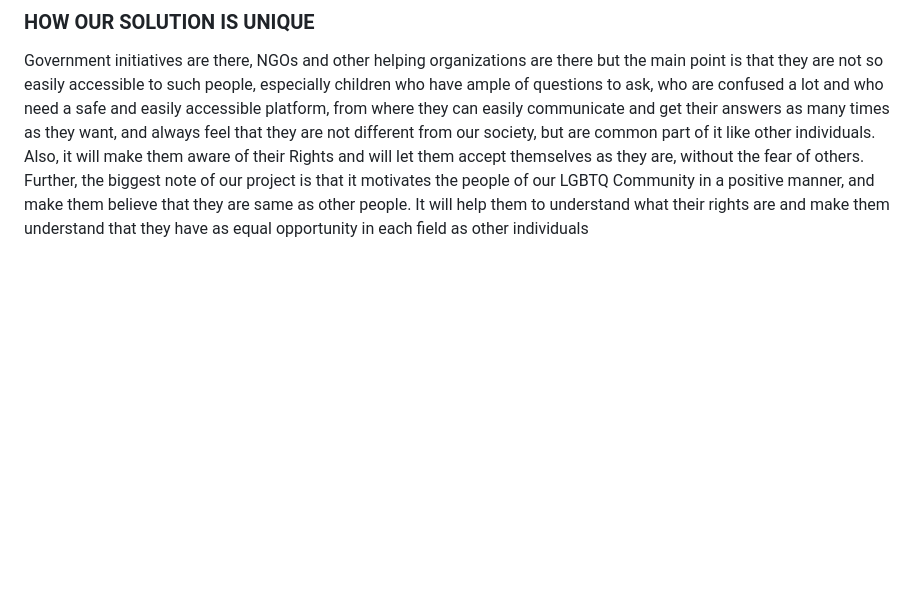
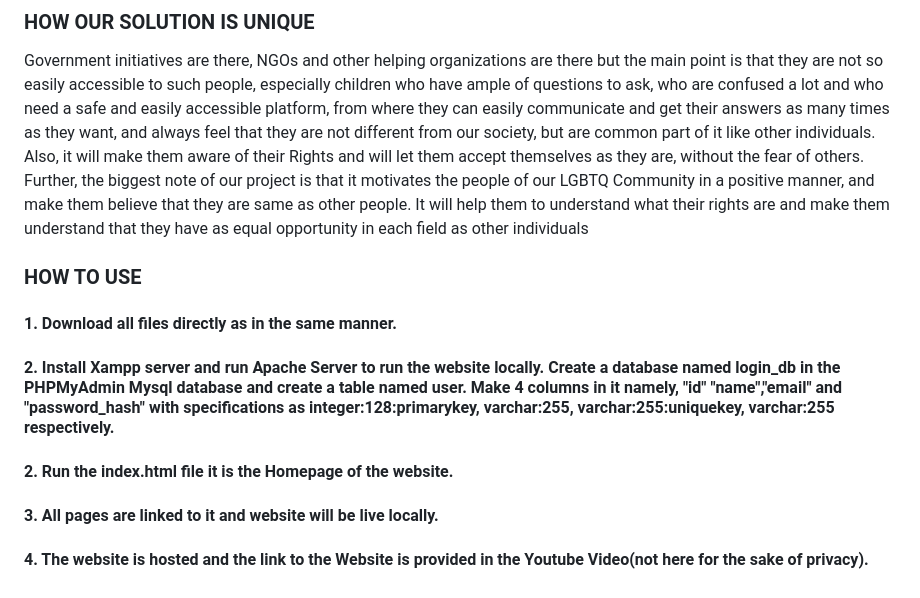
Before and after one commit to kartick1402/Solution-Challenge, a Markdown page: README.md, the part around the change. GitHub-like rendering; blank space fills up the shorter version.

```diff
--- a/README.md
+++ b/README.md
@@ -48,3 +48,11 @@ of others.
 Further, the biggest note of our project is that it motivates the people of our LGBTQ Community in a positive manner, and
 make them believe that they are same as other people. It will help them to understand what their rights are and make them
 understand that they have as equal opportunity in each field as other individuals
+
+### HOW TO USE
+
+#### 1. Download all files directly as in the same manner.
+#### 2. Install Xampp server and run Apache Server to run the website locally. Create a database named login_db in the PHPMyAdmin Mysql database and create a table named user. Make 4 columns in it namely, "id" "name","email" and "password_hash" with specifications as integer:128:primarykey, varchar:255, varchar:255:uniquekey, varchar:255 respectively.
+#### 2. Run the index.html file it is the Homepage of the website.
+#### 3. All pages are linked to it and website will be live locally.
+#### 4. The website is hosted and the link to the Website is provided in the Youtube Video(not here for the sake of privacy).
```
